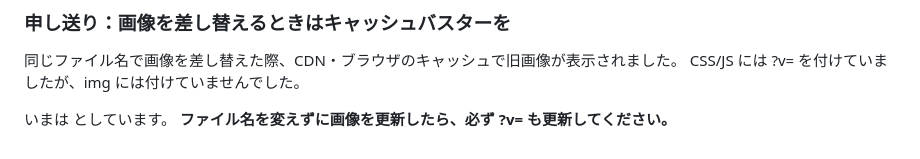
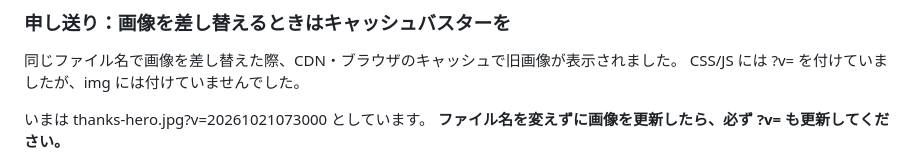
Before and after one commit to kensukeh0512-commits/stock-lp-preview, a Markdown page: README.md, the part around the change. GitHub-like rendering.

Commit message:
READMEの欠落行を補完
Co-Authored-By: Claude Opus 5 <noreply@anthropic.com>

```diff
--- a/README.md
+++ b/README.md
@@ -1446,5 +1446,5 @@ HTMLを書き換えても画像の文字は変わりません。alt も必ず一
 同じファイル名で画像を差し替えた際、CDN・ブラウザのキャッシュで旧画像が表示されました。
 CSS/JS には ?v= を付けていましたが、img には付けていませんでした。
 
-いまは  としています。
+いまは thanks-hero.jpg?v=20261021073000 としています。
 **ファイル名を変えずに画像を更新したら、必ず ?v= も更新してください。**
```
